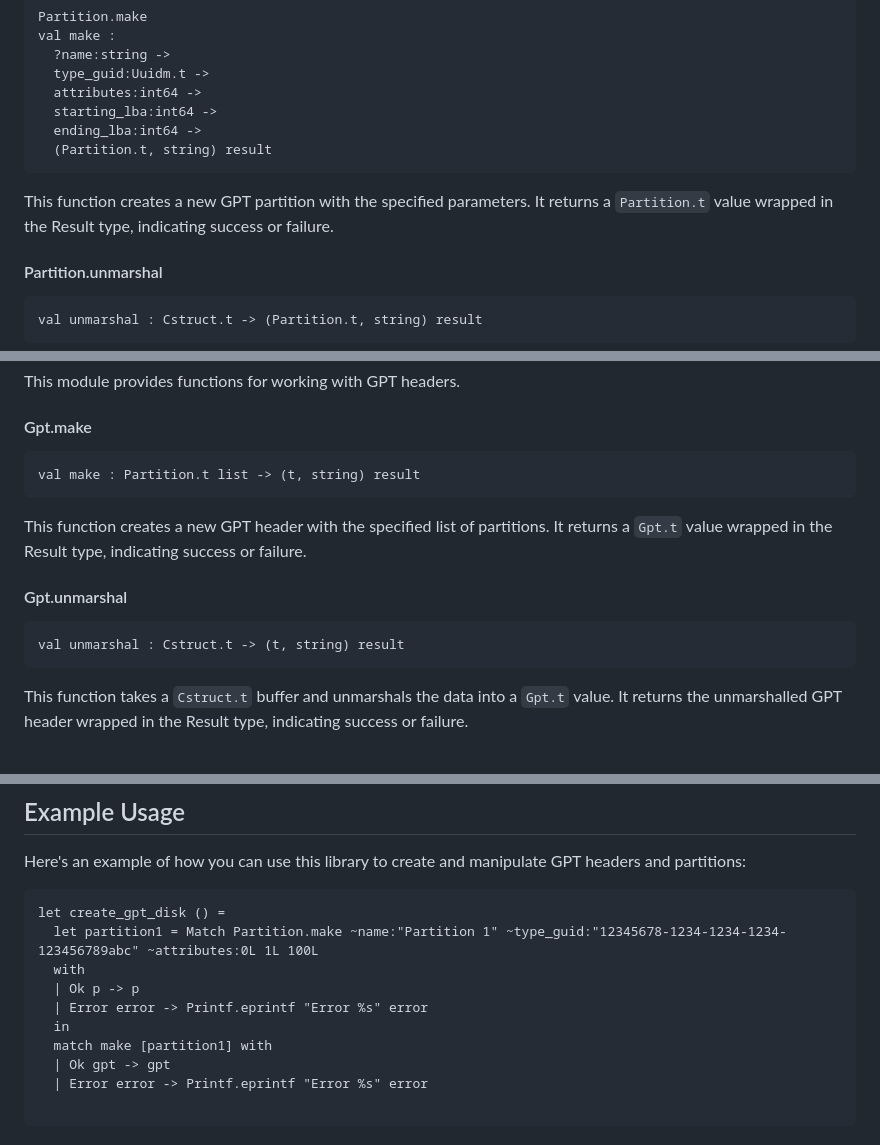
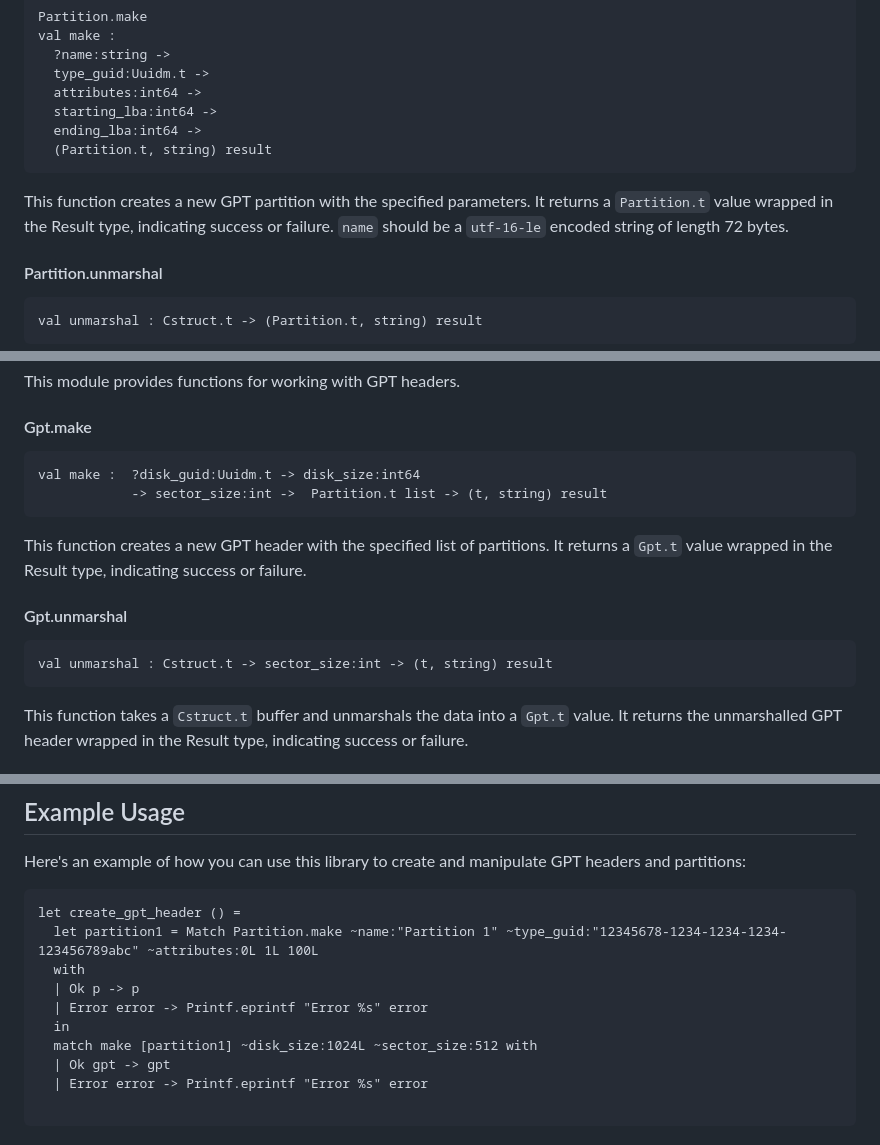
Before and after one commit to mirage/ocaml-gpt, a Markdown page: README.md, 3 parts joined by grey strips. Rendered like a GitHub page.

````diff
--- a/README.md
+++ b/README.md
@@ -41,7 +41,7 @@ val make :
   ending_lba:int64 ->
   (Partition.t, string) result
 ```
-This function creates a new GPT partition with the specified parameters. It returns a `Partition.t` value wrapped in the Result type, indicating success or failure.
+This function creates a new GPT partition with the specified parameters. It returns a `Partition.t` value wrapped in the Result type, indicating success or failure. `name` should be a `utf-16-le` encoded string of length 72 bytes.
 
 #### Partition.unmarshal
 ```ocaml
@@ -61,13 +61,14 @@ This module provides functions for working with GPT headers.
 
 #### Gpt.make
 ```ocaml
-val make : Partition.t list -> (t, string) result
+val make :  ?disk_guid:Uuidm.t -> disk_size:int64
+            -> sector_size:int ->  Partition.t list -> (t, string) result
 ```
 This function creates a new GPT header with the specified list of partitions. It returns a `Gpt.t` value wrapped in the Result type, indicating success or failure.
 
 #### Gpt.unmarshal
 ```ocaml
-val unmarshal : Cstruct.t -> (t, string) result
+val unmarshal : Cstruct.t -> sector_size:int -> (t, string) result
 ```
 This function takes a `Cstruct.t` buffer and unmarshals the data into a `Gpt.t` value. It returns the unmarshalled GPT header wrapped in the Result type, indicating success or failure.
 
@@ -81,13 +82,13 @@ This function marshals a `Gpt.t` value into a `Cstruct.t` buffer.
 Here's an example of how you can use this library to create and manipulate GPT headers and partitions:
 
 ```ocaml
-let create_gpt_disk () =
+let create_gpt_header () =
   let partition1 = Match Partition.make ~name:"Partition 1" ~type_guid:"12345678-1234-1234-1234-123456789abc" ~attributes:0L 1L 100L
   with
   | Ok p -> p
   | Error error -> Printf.eprintf "Error %s" error
   in
-  match make [partition1] with
+  match make [partition1] ~disk_size:1024L ~sector_size:512 with
   | Ok gpt -> gpt
   | Error error -> Printf.eprintf "Error %s" error
 
````
